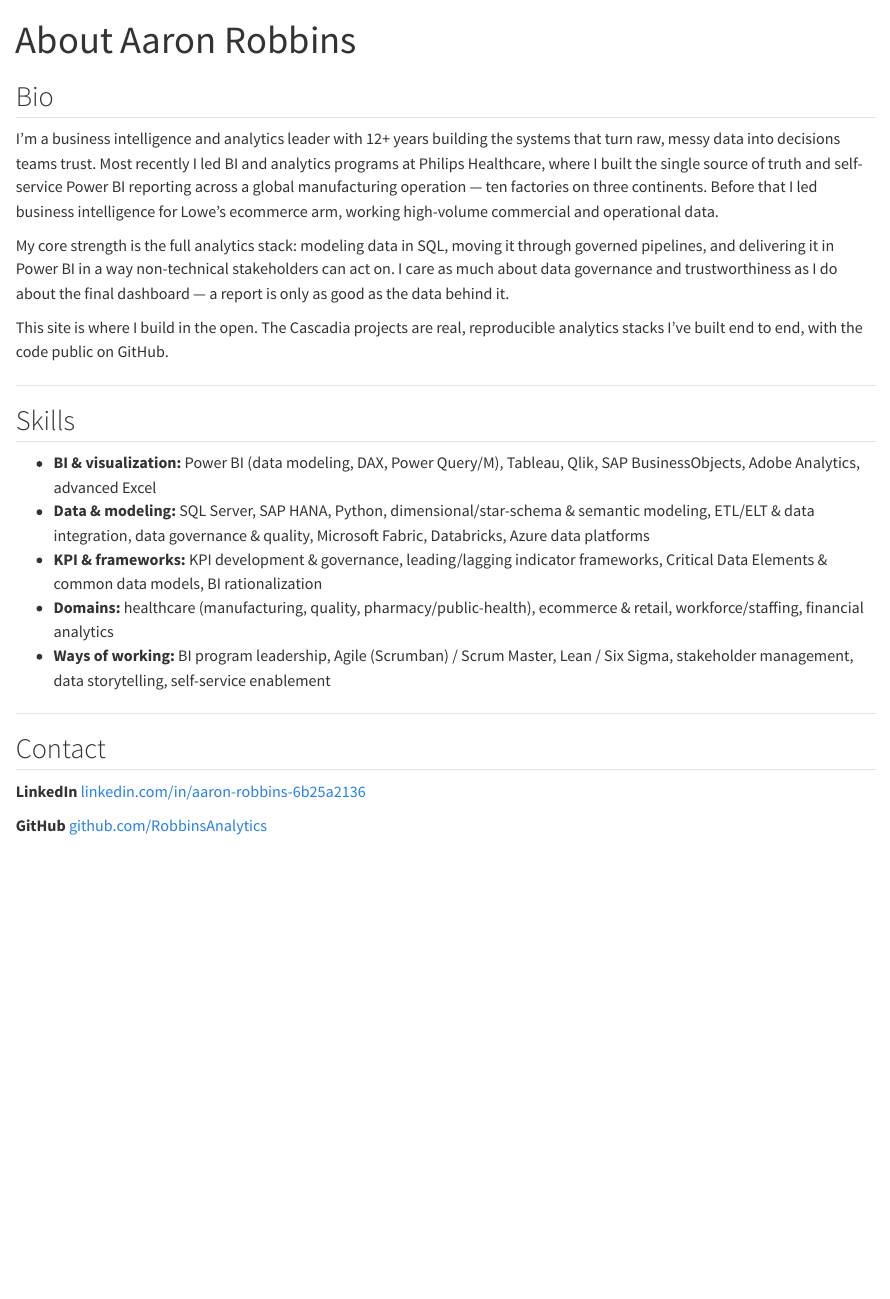
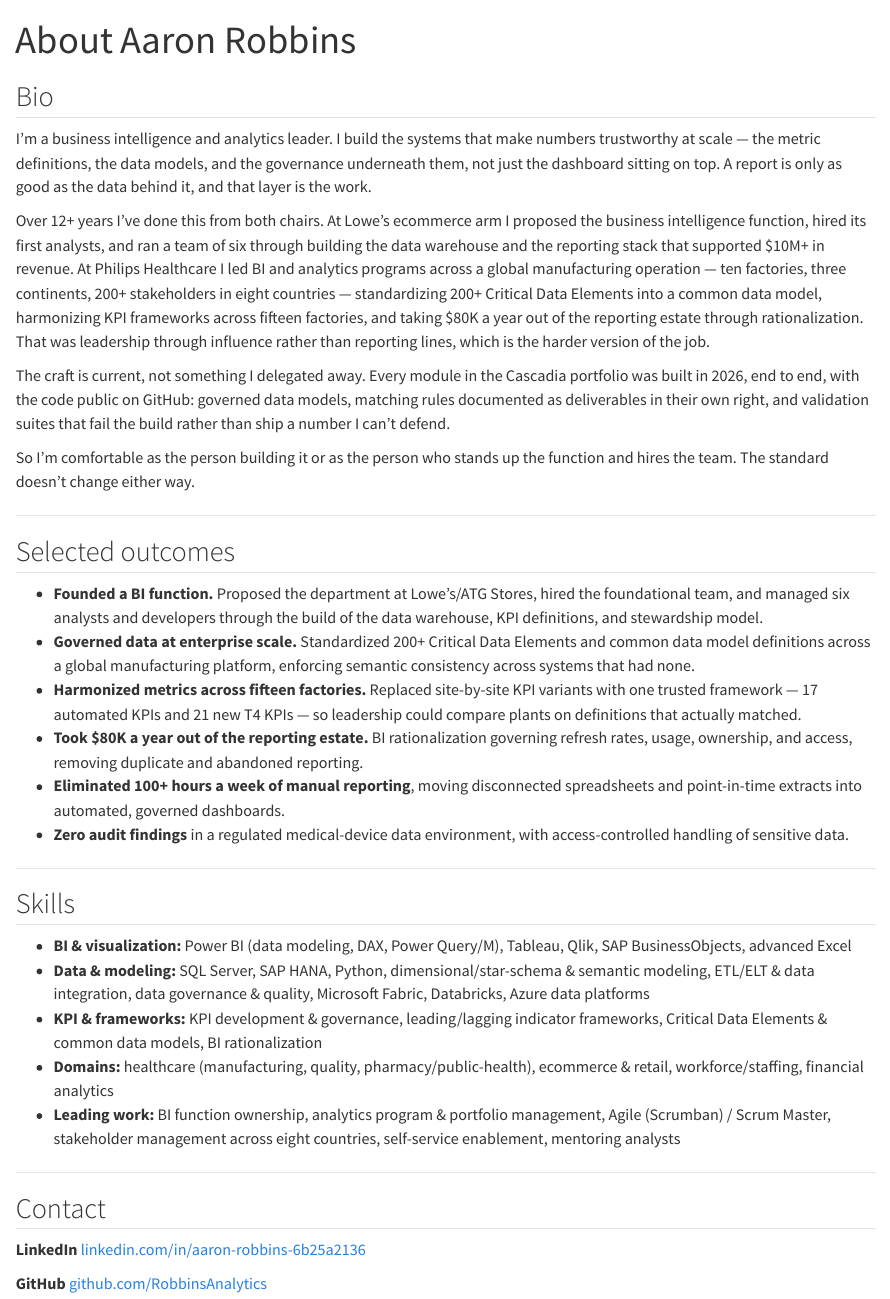
Before and after one commit to RobbinsAnalytics/RobbinsAnalytics.github.io, a Quarto document (about.qmd): the page in a window 1100 px wide, from its top. Rendered offline with R 4.5, knitr and Pandoc in place of Quarto, with nearby package versions.

Commit message:
about: position for both IC and leadership, with evidence
The page described a leader and left the craft implicit, so a reader
screening for a senior individual contributor saw someone who manages and
no sign the hands still work. It now carries both: founding the BI function
and running six people at Lowe's, leading fifteen factories across eight
countries through influence rather than reporting lines at Philips, and the
Cascadia modules built end to end in 2026 with the code public.

Adds a Selected outcomes section. The page asserted competence and offered
no evidence until a reader clicked into a project; every line is drawn from
the master resume repository.

Drops Adobe Analytics from the skills list. It is a 2011-2014 legacy tool
and listing it as current invites a question with no good answer.

```diff
--- a/about.qmd
+++ b/about.qmd
@@ -4,21 +4,34 @@ title: "About Aaron Robbins"
 
 ## Bio
 
-I'm a business intelligence and analytics leader with 12+ years building the systems that turn raw, messy data into decisions teams trust. Most recently I led BI and analytics programs at Philips Healthcare, where I built the single source of truth and self-service Power BI reporting across a global manufacturing operation — ten factories on three continents. Before that I led business intelligence for Lowe's ecommerce arm, working high-volume commercial and operational data.
+I'm a business intelligence and analytics leader. I build the systems that make numbers trustworthy at scale — the metric definitions, the data models, and the governance underneath them, not just the dashboard sitting on top. A report is only as good as the data behind it, and that layer is the work.
 
-My core strength is the full analytics stack: modeling data in SQL, moving it through governed pipelines, and delivering it in Power BI in a way non-technical stakeholders can act on. I care as much about data governance and trustworthiness as I do about the final dashboard — a report is only as good as the data behind it.
+Over 12+ years I've done this from both chairs. At Lowe's ecommerce arm I proposed the business intelligence function, hired its first analysts, and ran a team of six through building the data warehouse and the reporting stack that supported $10M+ in revenue. At Philips Healthcare I led BI and analytics programs across a global manufacturing operation — ten factories, three continents, 200+ stakeholders in eight countries — standardizing 200+ Critical Data Elements into a common data model, harmonizing KPI frameworks across fifteen factories, and taking $80K a year out of the reporting estate through rationalization. That was leadership through influence rather than reporting lines, which is the harder version of the job.
 
-This site is where I build in the open. The Cascadia projects are real, reproducible analytics stacks I've built end to end, with the code public on GitHub.
+The craft is current, not something I delegated away. Every module in the Cascadia portfolio was built in 2026, end to end, with the code public on GitHub: governed data models, matching rules documented as deliverables in their own right, and validation suites that fail the build rather than ship a number I can't defend.
+
+So I'm comfortable as the person building it or as the person who stands up the function and hires the team. The standard doesn't change either way.
+
+---
+
+## Selected outcomes
+
+- **Founded a BI function.** Proposed the department at Lowe's/ATG Stores, hired the foundational team, and managed six analysts and developers through the build of the data warehouse, KPI definitions, and stewardship model.
+- **Governed data at enterprise scale.** Standardized 200+ Critical Data Elements and common data model definitions across a global manufacturing platform, enforcing semantic consistency across systems that had none.
+- **Harmonized metrics across fifteen factories.** Replaced site-by-site KPI variants with one trusted framework — 17 automated KPIs and 21 new T4 KPIs — so leadership could compare plants on definitions that actually matched.
+- **Took $80K a year out of the reporting estate.** BI rationalization governing refresh rates, usage, ownership, and access, removing duplicate and abandoned reporting.
+- **Eliminated 100+ hours a week of manual reporting**, moving disconnected spreadsheets and point-in-time extracts into automated, governed dashboards.
+- **Zero audit findings** in a regulated medical-device data environment, with access-controlled handling of sensitive data.
 
 ---
 
 ## Skills
 
-- **BI & visualization:** Power BI (data modeling, DAX, Power Query/M), Tableau, Qlik, SAP BusinessObjects, Adobe Analytics, advanced Excel
+- **BI & visualization:** Power BI (data modeling, DAX, Power Query/M), Tableau, Qlik, SAP BusinessObjects, advanced Excel
 - **Data & modeling:** SQL Server, SAP HANA, Python, dimensional/star-schema & semantic modeling, ETL/ELT & data integration, data governance & quality, Microsoft Fabric, Databricks, Azure data platforms
 - **KPI & frameworks:** KPI development & governance, leading/lagging indicator frameworks, Critical Data Elements & common data models, BI rationalization
 - **Domains:** healthcare (manufacturing, quality, pharmacy/public-health), ecommerce & retail, workforce/staffing, financial analytics
-- **Ways of working:** BI program leadership, Agile (Scrumban) / Scrum Master, Lean / Six Sigma, stakeholder management, data storytelling, self-service enablement
+- **Leading work:** BI function ownership, analytics program & portfolio management, Agile (Scrumban) / Scrum Master, stakeholder management across eight countries, self-service enablement, mentoring analysts
 
 ---
 
```
